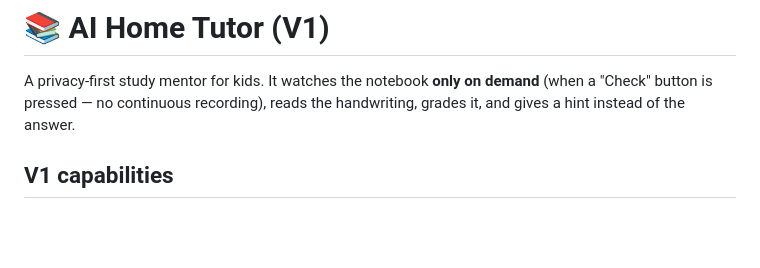
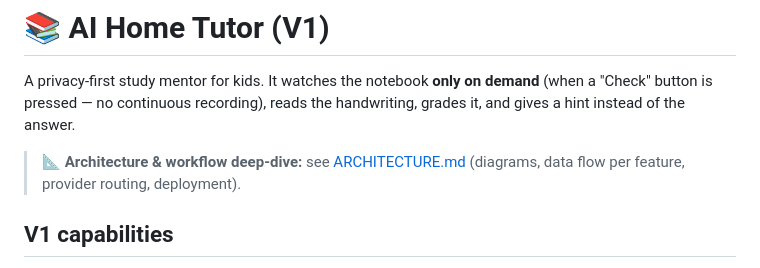
Before and after one commit to sabya610/ai-home-tutor, a Markdown page: README.md, the part around the change. Rendered like a GitHub page; blank space fills up the shorter version.

Commit message:
docs: add ARCHITECTURE.md (architecture + workflow); link from README

```diff
--- a/README.md
+++ b/README.md
@@ -3,6 +3,9 @@
 A privacy-first study mentor for kids. It watches the notebook **only on demand**
 (when a "Check" button is pressed — no continuous recording), reads the
 handwriting, grades it, and gives a hint instead of the answer.
+
+> 📐 **Architecture & workflow deep-dive:** see [ARCHITECTURE.md](ARCHITECTURE.md)
+> (diagrams, data flow per feature, provider routing, deployment).
 
 ## V1 capabilities
 
```
Also changed, not shown: ARCHITECTURE.md (added, +409 -0 lines).
